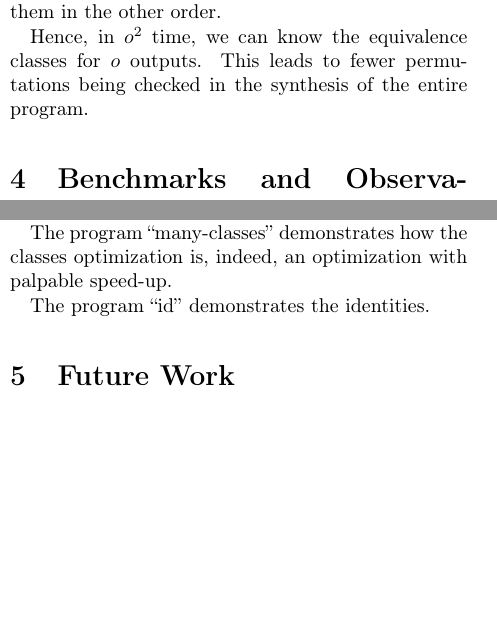
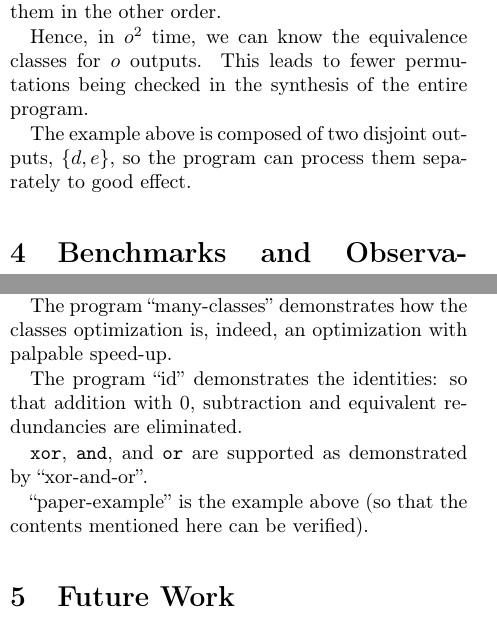
Before and after one commit to hemangandhi/ptx-superoptimize, a LaTeX paper (paper/main.tex): two parts of the columns of page 4 of 6, joined at a grey line, cut so that both start at the same text, the shorter picture padded with empty space. Compiled offline with pdfLaTeX.

```diff
--- a/paper/main.tex
+++ b/paper/main.tex
@@ -346,6 +346,9 @@
 This leads to fewer permutations being checked in the synthesis of the entire
 program.
 
+The example above is composed of two disjoint outputs, $\{d, e\}$, so the program
+can process them separately to good effect.
+
 \section{Benchmarks and Observations}
 
 %This is slow!
@@ -362,7 +365,14 @@
 The program ``many-classes'' demonstrates how the classes optimization is, indeed,
 an optimization with palpable speed-up.
 
-The program ``id'' demonstrates the identities.
+The program ``id'' demonstrates the identities: so that addition with 0, subtraction
+and equivalent redundancies are eliminated.
+
+\texttt{xor}, \texttt{and}, and \texttt{or} are supported as demonstrated by
+``xor-and-or''.
+
+``paper-example'' is the example above (so that the contents mentioned here can
+be verified).
 
 \section{Future Work}
 
```
Also changed, not shown: paper/main.pdf, 3 other files.
